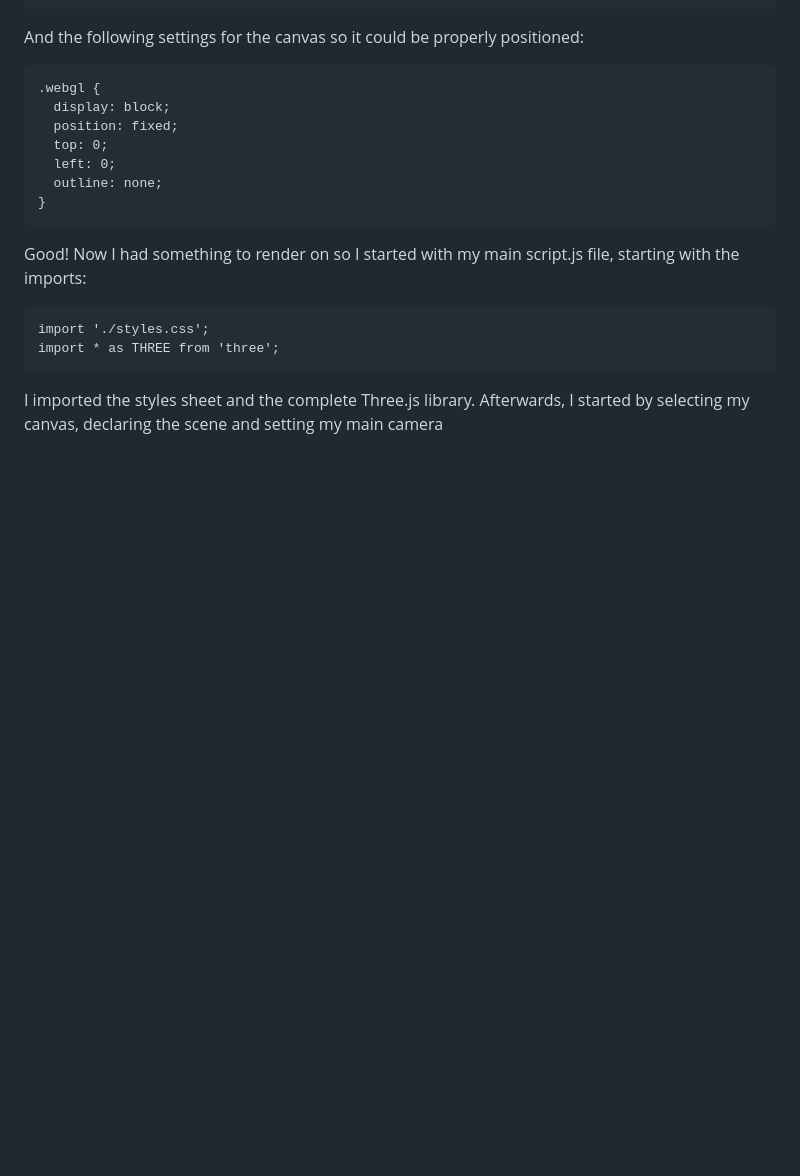
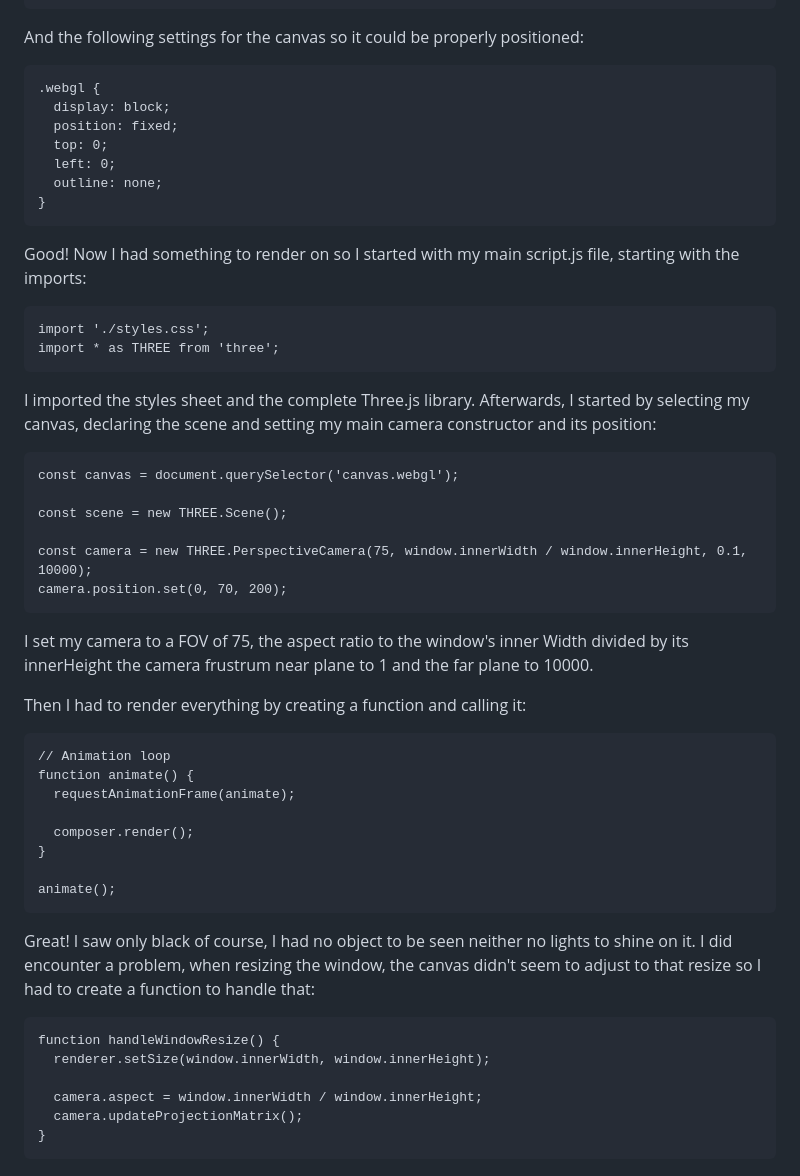
Before and after one commit to PePoPiPu/Harvard-CS50, a Markdown page: project/README.md, the part around the change. Drawn GitHub-style; blank space fills up the shorter version.

Commit message:
Sun, May 14, 2023, 7:31 PM +02:00

````diff
--- a/project/README.md
+++ b/project/README.md
@@ -84,4 +84,35 @@ Good! Now I had something to render on so I started with my main script.js file,
 import './styles.css';
 import * as THREE from 'three';
 ```
-I imported the styles sheet and the complete Three.js library. Afterwards, I started by selecting my canvas, declaring the scene and setting my main camera
+I imported the styles sheet and the complete Three.js library. Afterwards, I started by selecting my canvas, declaring the scene and setting my main camera constructor and its position:
+```
+const canvas = document.querySelector('canvas.webgl');
+
+const scene = new THREE.Scene();
+
+const camera = new THREE.PerspectiveCamera(75, window.innerWidth / window.innerHeight, 0.1, 10000);
+camera.position.set(0, 70, 200);
+```
+I set my camera to a FOV of 75, the aspect ratio to the window's inner Width divided by its innerHeight the camera frustrum near plane to 1 and the far plane to 10000.
+
+Then I had to render everything by creating a function and calling it:
+```
+// Animation loop
+function animate() {
+  requestAnimationFrame(animate);
+
+  composer.render();
+}
+
+animate();
+```
+
+Great! I saw only black of course, I had no object to be seen neither no lights to shine on it. I did encounter a problem, when resizing the window, the canvas didn't seem to adjust to that resize so I had to create a function to handle that:
+```
+function handleWindowResize() {
+  renderer.setSize(window.innerWidth, window.innerHeight);
+
+  camera.aspect = window.innerWidth / window.innerHeight;
+  camera.updateProjectionMatrix();
+}
+```
````
